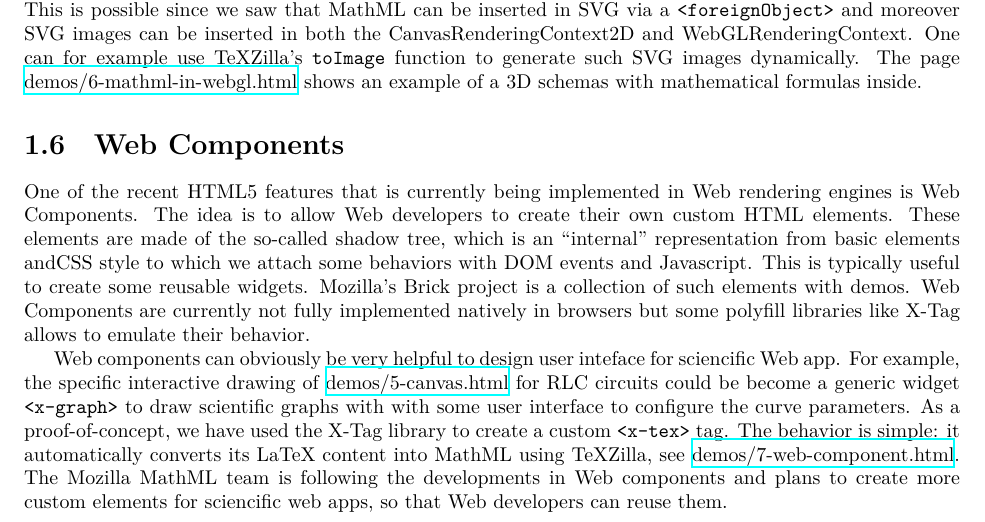
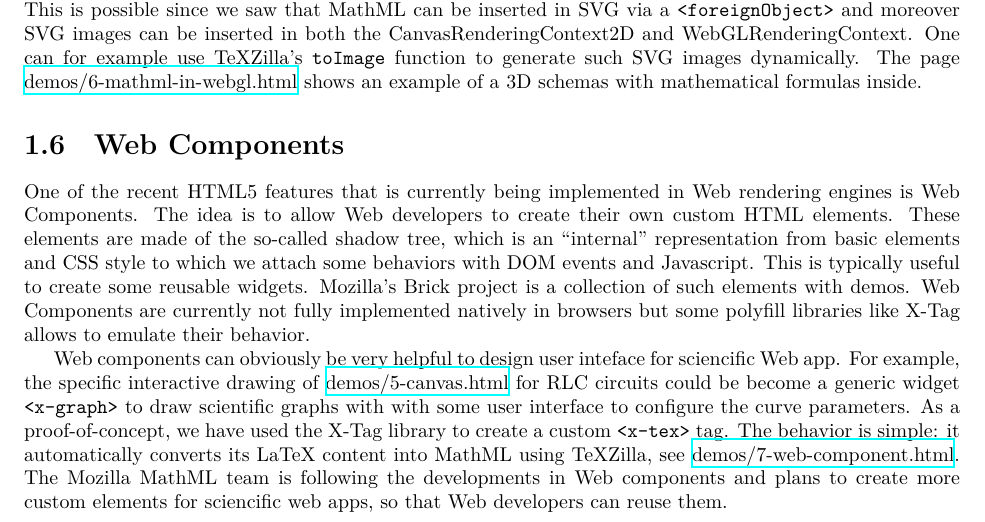
Before and after one commit to fred-wang/MathUI2014, a LaTeX thesis (paper/source/MathUI2014-MozillaMathML.tex, which reads paper/source/WebPlatform.tex): part of page 8 of 12, cut so that both start at the same text. Compiled offline with XeLaTeX.

Commit message:
Fix missing space

```diff
--- a/paper/source/WebPlatform.tex
+++ b/paper/source/WebPlatform.tex
@@ -177,7 +177,7 @@ example of a 3D schemas with mathematical formulas inside.
 One of the recent HTML5 features that is currently being implemented in Web
 rendering engines is Web Components. The idea is to allow Web developers to
 create their own custom HTML elements. These elements are made of the so-called
-shadow tree, which is an ``internal'' representation from basic elements andCSS
+shadow tree, which is an ``internal'' representation from basic elements and CSS
 style to which we attach some behaviors with DOM events and Javascript. This is
 typically useful to create some reusable widgets. Mozilla's Brick project
 is a collection of such elements with demos. Web Components are currently
```
